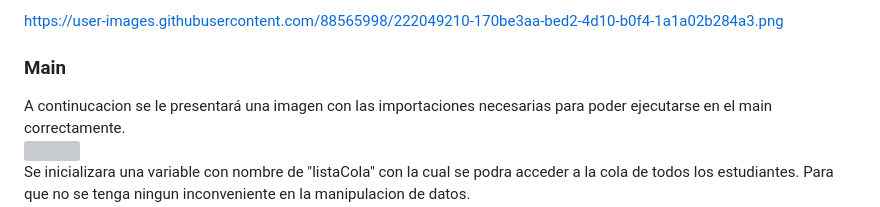
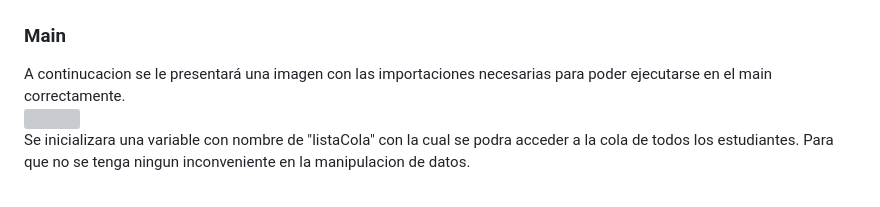
Before and after one commit to jdfuentes12/EDD_1S2023_PY_202001228, a Markdown page: README.md, the part around the change printed below. Drawn GitHub-style; grey boxes are pictures that could not be loaded.

```diff
--- a/README.md
+++ b/README.md
@@ -22,5 +23,4 @@ Para poder acceder a la carpetad de estructuras se uso un comando para que se pu
 
-https://user-images.githubusercontent.com/88565998/222049210-170be3aa-bed2-4d10-b0f4-1a1a02b284a3.png
 
 
 ### Main
```
Also changed, not shown: other parts of README.md (+7 -2 lines).
